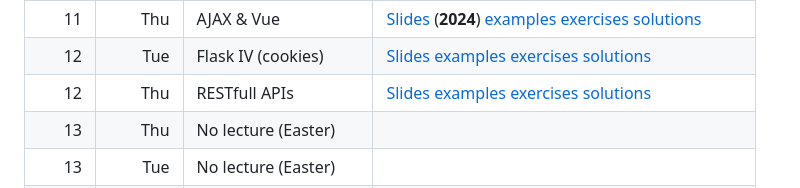
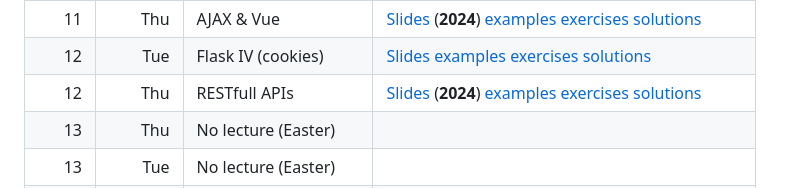
Before and after one commit to dat310-2024/info, a Markdown page: README.md, the part around the change. Rendered like a GitHub page.

Commit message:
2024 rest

```diff
--- a/README.md
+++ b/README.md
@@ -55,7 +55,7 @@ This is a tentative schedule and will be subject to changes.
 |   11 |       Tue | AJAX                  | [Slides](slides/11-1-Web-programming-AJAX.pdf) (**2024**) [examples](examples/ajax) [exercises](exercises/ajax) [solutions](solutions/ajax)                                                   |
 |   11 |       Thu | AJAX & Vue            | [Slides](slides/11-2-Web-programming-AJAX+Vue.pdf) (**2024**) [examples](examples/ajax) [exercises](exercises/ajax) [solutions](solutions/ajax)                                               |
 |   12 |       Tue | Flask IV (cookies)    | [Slides](slides/12-2-Web-programming-Server-p4.pdf) [examples](examples/python/flask4) [exercises](exercises/python/flask4) [solutions](solutions/python/flask4)                    |
-|   12 |       Thu | RESTfull APIs         | [Slides](slides/12-1-Web-programming-Flask-APIs.pdf) [examples](examples/ajax) [exercises](exercises/ajax) [solutions](solutions/ajax)                                                              |
+|   12 |       Thu | RESTfull APIs         | [Slides](slides/12-1-Web-programming-Flask-APIs.pdf) (**2024**) [examples](examples/ajax) [exercises](exercises/ajax) [solutions](solutions/ajax)                                                              |
 |   13 |       Thu | No lecture (Easter) | |
 |   13 |       Tue | No lecture (Easter) | |
 |   14 |       Tue | Login                 | [Slides](slides/13-1-Web-programming-Server-Login.pdf) [examples](examples/python/flask5) [exercises](exercises/python/flask5) [solutions](solutions/python/flask5)                                                                                                                            |
```
